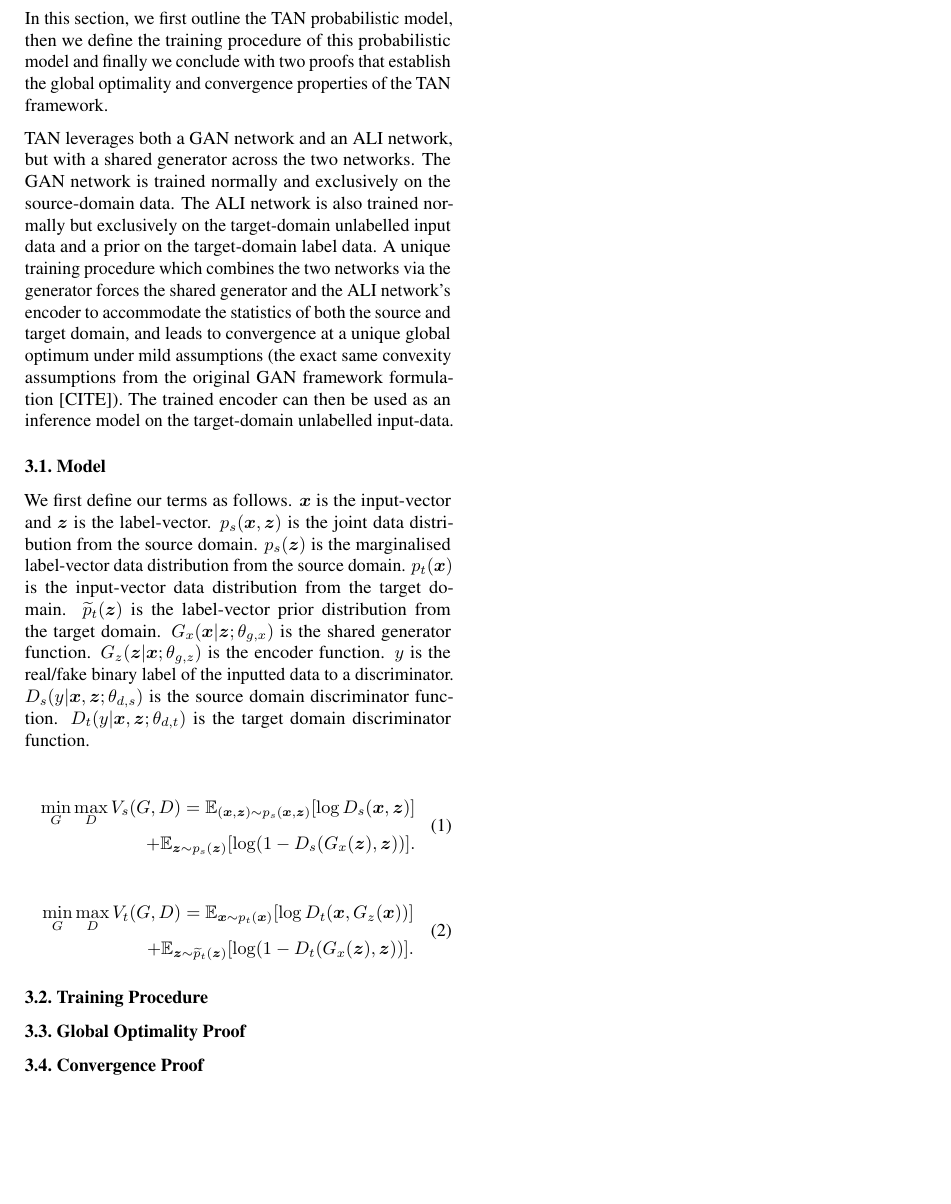
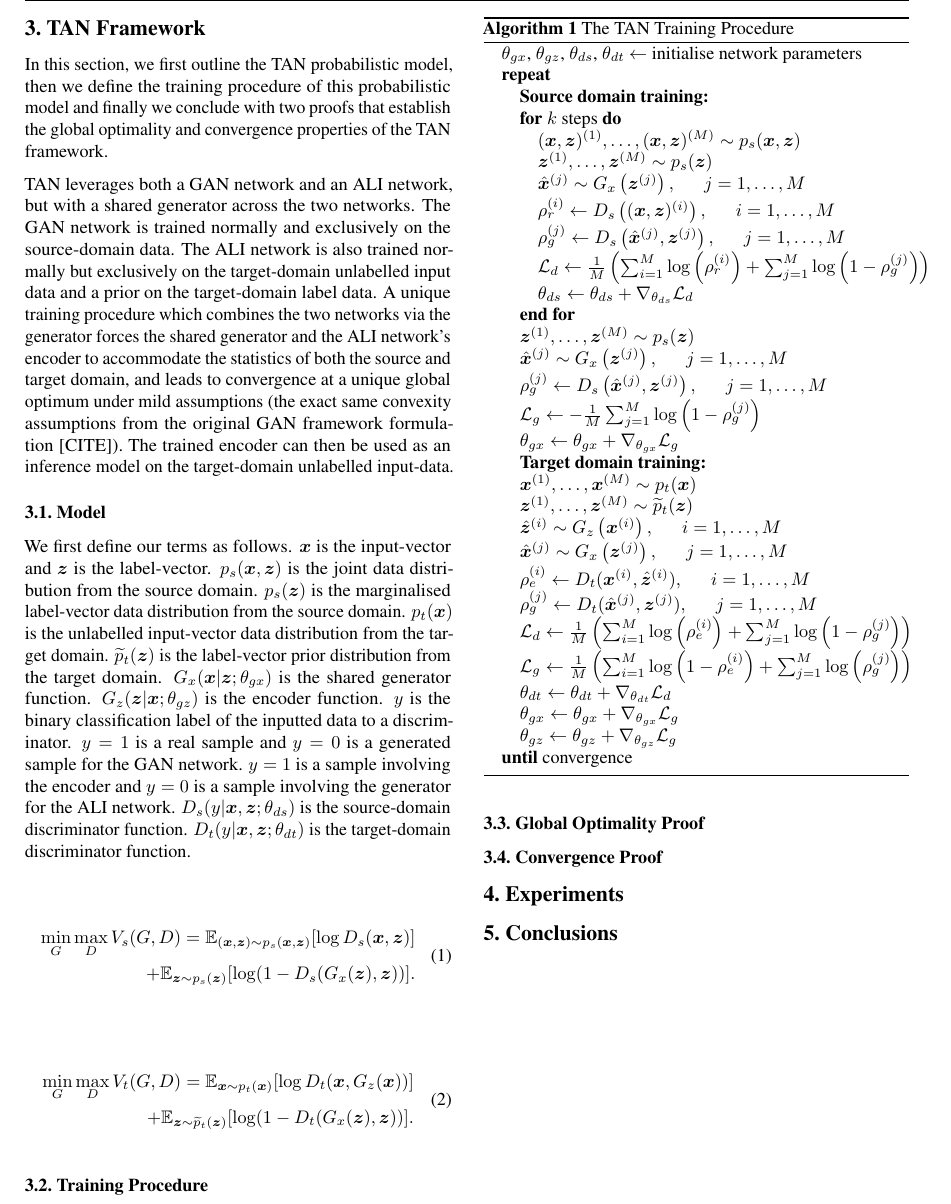
Before and after one commit to seanrowan/tan, a LaTeX paper (latex/final_paper/TAN_2018.tex): part of page 3 of 3, cut at the place of the change, the shorter picture padded with empty space. Compiled offline with pdfLaTeX.

Commit message:
Math work

```diff
--- a/latex/final_paper/TAN_2018.tex
+++ b/latex/final_paper/TAN_2018.tex
@@ -139,7 +139,7 @@ In this section, we first outline the TAN probabilistic model, then we define th
 
 TAN leverages both a GAN network and an ALI network, but with a shared generator across the two networks. The GAN network is trained normally and exclusively on the source-domain data. The ALI network is also trained normally but exclusively on the target-domain unlabelled input data and a prior on the target-domain label data. A unique training procedure which combines the two networks via the generator forces the shared generator and the ALI network's encoder to accommodate the statistics of both the source and target domain, and leads to convergence at a unique global optimum under mild assumptions (the exact same convexity assumptions from the original GAN framework formulation [CITE]). The trained encoder can then be used as an inference model on the target-domain unlabelled input-data.
 \subsection{Model}
-We first define our terms as follows. $\bm{x}$ is the input-vector and $\bm{z}$ is the label-vector. $p_s(\bm{x},\bm{z})$ is the joint data distribution from the source domain. $p_s(\bm{z})$ is the marginalised label-vector data distribution from the source domain. $p_t(\bm{x})$ is the input-vector data distribution from the target domain. $\widetilde{p}_t(\bm{z})$ is the label-vector prior distribution from the target domain. $G_x(\bm{x}|\bm{z}; \theta_{g,x})$ is the shared generator function. $G_z(\bm{z}|\bm{x}; \theta_{g,z})$ is the encoder function. $y$ is the real/fake binary label of the inputted data to a discriminator. $D_s(y|\bm{x},\bm{z}; \theta_{d,s})$ is the source domain discriminator function. $D_t(y|\bm{x},\bm{z}; \theta_{d,t})$ is the target domain discriminator function.
+We first define our terms as follows. $\bm{x}$ is the input-vector and $\bm{z}$ is the label-vector. $p_s(\bm{x},\bm{z})$ is the joint data distribution from the source domain. $p_s(\bm{z})$ is the marginalised label-vector data distribution from the source domain. $p_t(\bm{x})$ is the unlabelled input-vector data distribution from the target domain. $\widetilde{p}_t(\bm{z})$ is the label-vector prior distribution from the target domain. $G_x(\bm{x}|\bm{z}; \theta_{gx})$ is the shared generator function. $G_z(\bm{z}|\bm{x}; \theta_{gz})$ is the encoder function. $y$ is the binary classification label of the inputted data to a discriminator. $y=1$ is a real sample and $y=0$ is a generated sample for the GAN network. $y=1$ is a sample involving the encoder and $y=0$ is a sample involving the generator for the ALI network. $D_s(y|\bm{x},\bm{z}; \theta_{ds})$ is the source-domain discriminator function. $D_t(y|\bm{x},\bm{z}; \theta_{dt})$ is the target-domain discriminator function.
 
 \begin{equation}
 \begin{split}
@@ -156,6 +156,45 @@ We first define our terms as follows. $\bm{x}$ is the input-vector and $\bm{z}$
 \end{equation}
 
 \subsection{Training Procedure}
+
+\begin{algorithm}[tb]
+   \caption{The TAN Training Procedure}
+   \label{alg:example}
+\begin{algorithmic}
+   \STATE $\theta_{gx}$, $\theta_{gz}$, $\theta_{ds}$, $\theta_{dt}$ $\leftarrow$ initialise network parameters
+   \REPEAT
+   	\STATE \textbf{Source domain training:}
+	\FOR{$k$ steps}
+   		\STATE $(\bm{x},\bm{z})^{(1)}, \dots, (\bm{x},\bm{z})^{(M)} \sim p_s(\bm{x},\bm{z})$
+		\STATE $\bm{z}^{(1)}, \dots, \bm{z}^{(M)} \sim p_s(\bm{z})$
+		\STATE $\hat{\bm{x}}^{(j)} \sim G_x \left(\bm{z}^{(j)}\right), \ \ \ \ \ \ j = 1, \dots, M $
+		\STATE $\rho_r^{(i)} \leftarrow D_s\left((\bm{x},\bm{z})^{(i)}\right), \ \ \ \ \ \ i = 1, \dots, M $
+		\STATE $\rho_g^{(j)} \leftarrow D_s\left(\hat{\bm{x}}^{(j)}, \bm{z}^{(j)}\right), \ \ \ \ \ \ j = 1, \dots, M $
+		\STATE $\mathcal{L}_d \leftarrow \frac{1}{M} \left( \sum_{i=1}^{M} \log \left( \rho_r^{(i)} \right) + \sum_{j=1}^{M} \log \left( 1 - \rho_g^{(j)} \right) \right)$
+		\STATE $\theta_{ds} \leftarrow \theta_{ds} + \nabla_{\theta_{ds}}\mathcal{L}_d$
+	\ENDFOR
+	\STATE $\bm{z}^{(1)}, \dots, \bm{z}^{(M)} \sim p_s(\bm{z})$
+	\STATE $\hat{\bm{x}}^{(j)} \sim G_x \left(\bm{z}^{(j)}\right), \ \ \ \ \ \ j = 1, \dots, M $
+	\STATE $\rho_g^{(j)} \leftarrow D_s\left(\hat{\bm{x}}^{(j)}, \bm{z}^{(j)}\right), \ \ \ \ \ \ j = 1, \dots, M $
+	\STATE $\mathcal{L}_g \leftarrow -\frac{1}{M} \sum_{j=1}^{M} \log \left(1 - \rho_g^{(j)} \right)$
+	\STATE $\theta_{gx} \leftarrow \theta_{gx} + \nabla_{\theta_{gx}}\mathcal{L}_g$
+
+   	\STATE \textbf{Target domain training:}
+   	\STATE $\bm{x}^{(1)}, \dots, \bm{x}^{(M)} \sim p_t(\bm{x})$
+	\STATE $\bm{z}^{(1)}, \dots, \bm{z}^{(M)} \sim \widetilde{p}_t(\bm{z})$
+	\STATE $\hat{\bm{z}}^{(i)} \sim G_z \left( \bm{x}^{(i)}\right), \ \ \ \ \ \ i = 1, \dots, M $
+	\STATE $\hat{\bm{x}}^{(j)} \sim G_x \left( \bm{z}^{(j)}\right), \ \ \ \ \ \ j = 1, \dots, M $
+	\STATE $\rho_e^{(i)} \leftarrow D_t(\bm{x}^{(i)}, \hat{\bm{z}}^{(i)}), \ \ \ \ \ \ i = 1, \dots, M $
+	\STATE $\rho_g^{(j)} \leftarrow D_t(\hat{\bm{x}}^{(j)}, \bm{z}^{(j)}), \ \ \ \ \ \ j = 1, \dots, M $
+	\STATE $\mathcal{L}_d \leftarrow \frac{1}{M} \left( \sum_{i=1}^{M} \log \left( \rho_e^{(i)} \right) + \sum_{j=1}^{M} \log \left( 1 - \rho_g^{(j)} \right) \right)$
+	\STATE $\mathcal{L}_g \leftarrow \frac{1}{M} \left( \sum_{i=1}^{M} \log \left( 1 - \rho_e^{(i)} \right) + \sum_{j=1}^{M} \log \left(\rho_g^{(j)} \right) \right)$
+	\STATE $\theta_{dt} \leftarrow \theta_{dt} + \nabla_{\theta_{dt}}\mathcal{L}_d$
+	\STATE $\theta_{gx} \leftarrow \theta_{gx} + \nabla_{\theta_{gx}}\mathcal{L}_g$
+	\STATE $\theta_{gz} \leftarrow \theta_{gz} + \nabla_{\theta_{gz}}\mathcal{L}_g$
+   \UNTIL{convergence}
+\end{algorithmic}
+\end{algorithm}
+
 \subsection{Global Optimality Proof}
 \subsection{Convergence Proof}
 
```
Also changed, not shown: latex/final_paper/TAN_2018.pdf, latex/final_paper/TAN_2018.tex (2 more changed lines), 3 other files.
